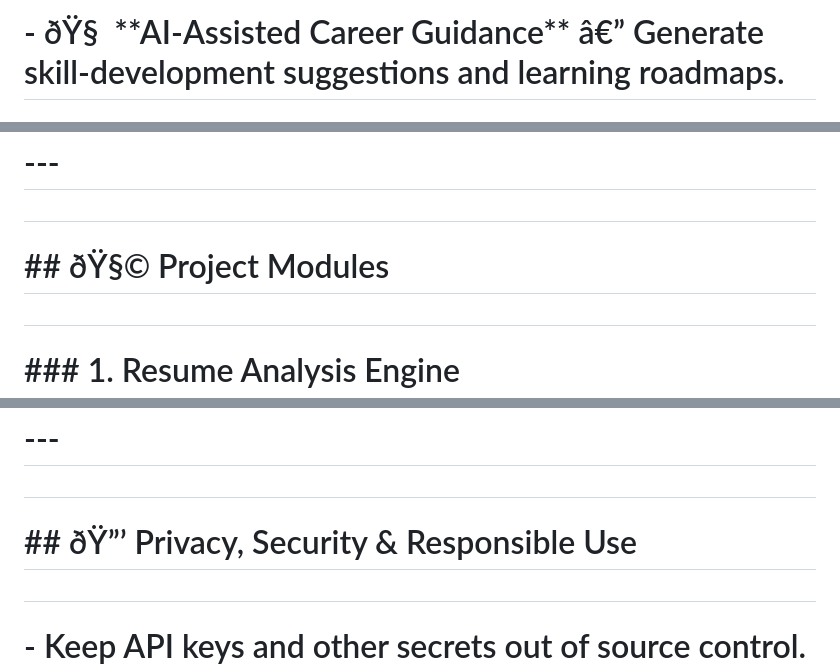
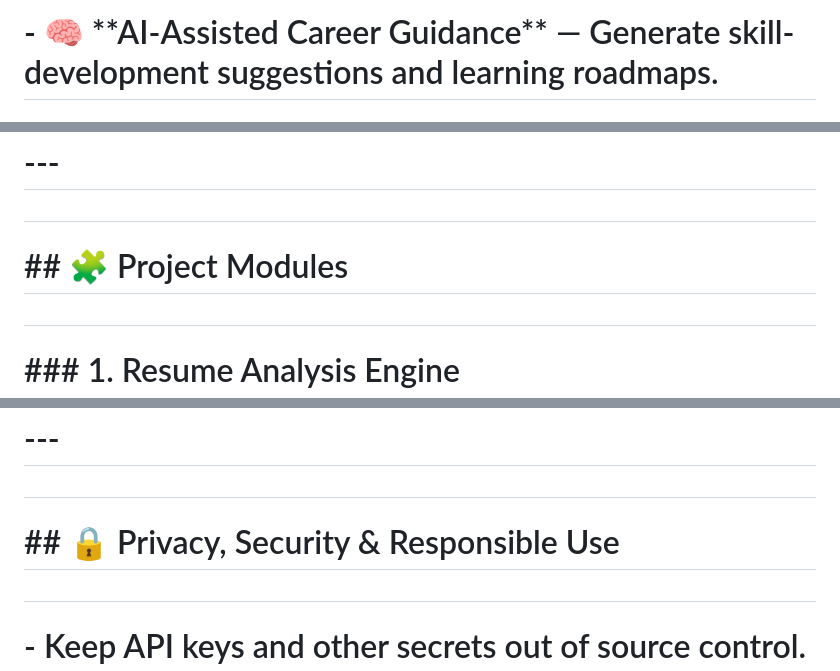
Before and after one commit to Vignesh-130/Resume-Analyzer-2.0, a Markdown page: README.md, 3 parts joined by grey strips. Drawn GitHub-style.

```diff
--- a/README.md
+++ b/README.md
@@ -38,3 +38,3 @@
 
-# \- ðŸ§  \*\*AI-Assisted Career Guidance\*\* â€” Generate skill-development suggestions and learning roadmaps.
+# \- 🧠 \*\*AI-Assisted Career Guidance\*\* — Generate skill-development suggestions and learning roadmaps.
 
@@ -48,7 +48,7 @@
 
 #
 
-# \## ðŸ§© Project Modules
+# \## 🧩 Project Modules
 
 #
 
@@ -304,7 +304,7 @@
 
 #
 
-# \## ðŸ”’ Privacy, Security \& Responsible Use
+# \## 🔒 Privacy, Security \& Responsible Use
 
 #
 
```
Also changed, not shown: other parts of README.md (+15 -15 lines).
